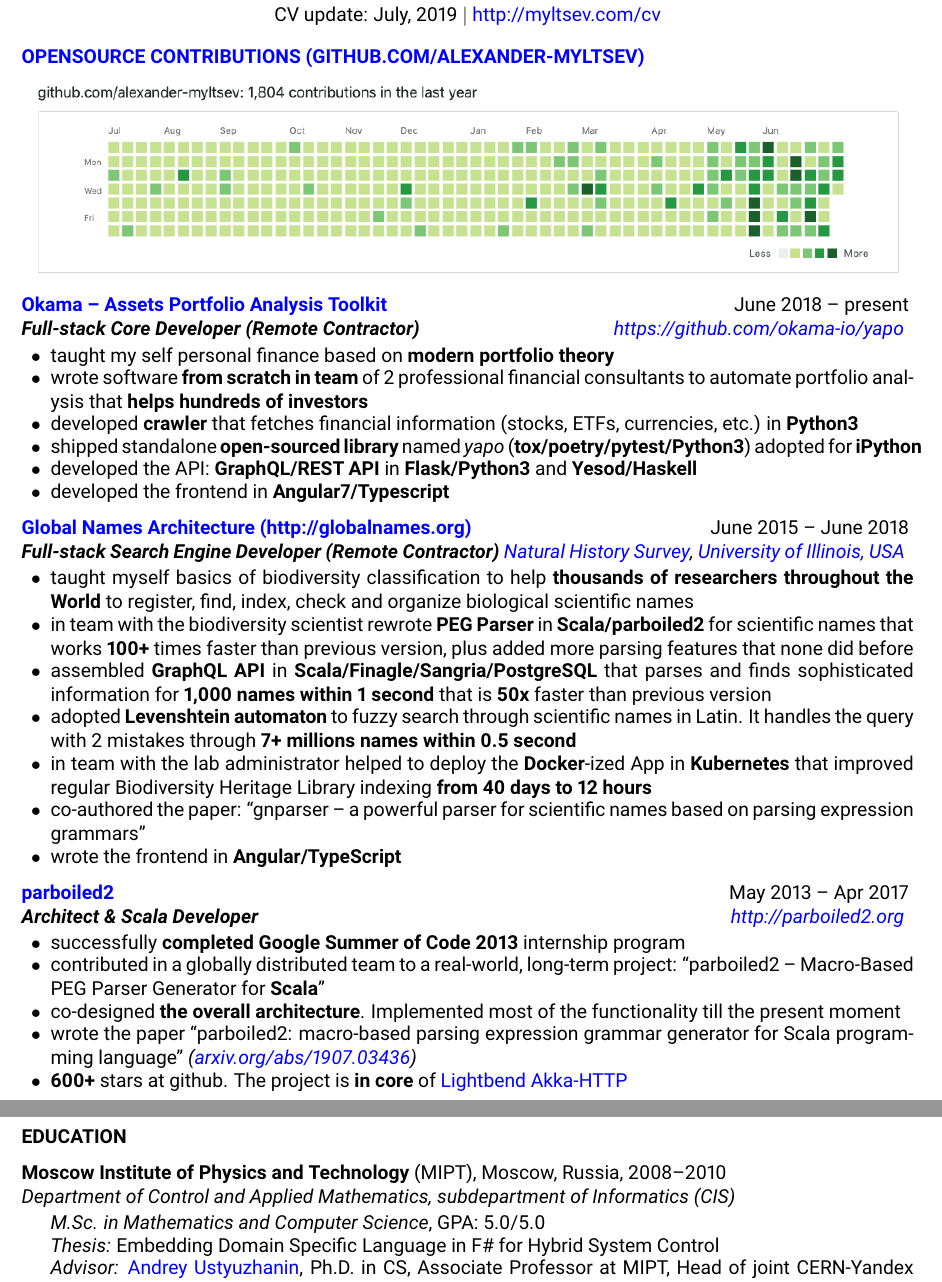
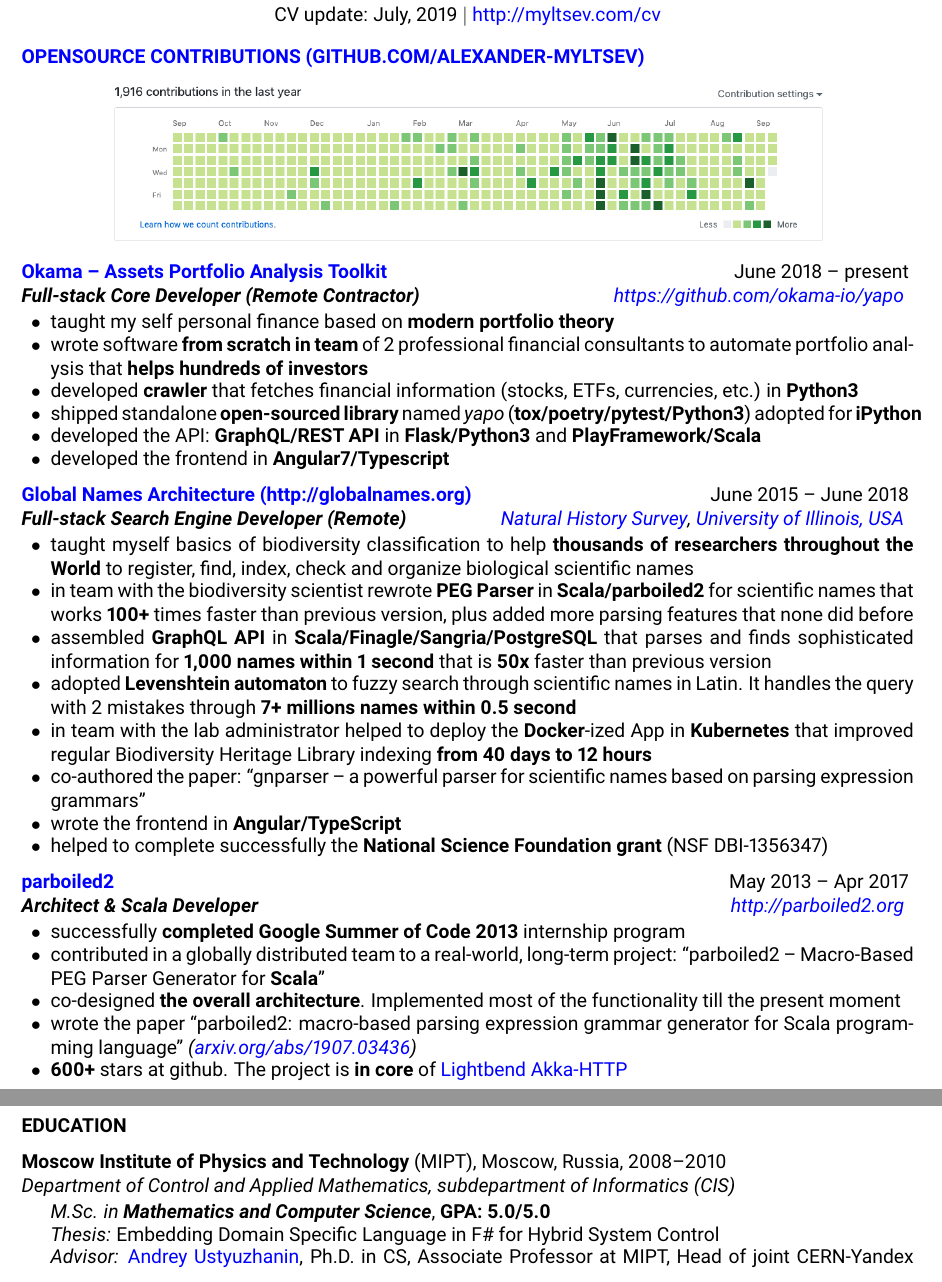
Before and after one commit to alexander-myltsev/alexander-myltsev-blog, a LaTeX CV (cv/cv.tex): two parts of pages 1 and 2 of 2, joined at a grey line, cut so that both start at the same text. Compiled offline with pdfLaTeX.

Commit message:
Minor fixes

```diff
--- a/cv/cv.tex
+++ b/cv/cv.tex
@@ -49,8 +49,8 @@
 
 \begin{rSection}{\href{https://github.com/alexander-myltsev?tab=repositories}{OpenSource
 Contributions (github.com/alexander-myltsev)}}
+\makebox[\textwidth]{\includegraphics[width=37em]{github-stats}}
 
-\noindent\makebox[\textwidth]{\includegraphics[width=45em]{github-stats}}
 
 \begin{samepage}
 \begin{rSubsection}{\href{https://github.com/okama-io/yapo}
@@ -62,16 +62,15 @@
 \item developed \textbf{crawler} that fetches financial information (stocks, ETFs, currencies, etc.) in \textbf{Python3}
 \item shipped standalone \textbf{open-sourced library} named \textit{yapo} (\textbf{tox/poetry/pytest/Python3}) adopted
 for \textbf{iPython}
-\item developed the API: \textbf{GraphQL/REST API} in \textbf{Flask/Python3} and \textbf{Yesod/Haskell}
+\item developed the API: \textbf{GraphQL/REST API} in \textbf{Flask/Python3} and \textbf{PlayFramework/Scala}
 \item developed the frontend in \textbf{Angular7/Typescript}
-
 \end{rSubsection}
 \end{samepage}
 
 \begin{samepage}
 \begin{rSubsection}{\href{http://globalnames.org/}{Global Names Architecture
 (http://globalnames.org)}}{June 2015 -- June 2018}
-{\textbf{Full-stack Search Engine Developer (Remote Contractor)}}{\href{http://www.inhs.illinois.edu/}{Natural History Survey},
+{\textbf{Full-stack Search Engine Developer (Remote)}}{\href{http://www.inhs.illinois.edu/}{Natural History Survey},
 \href{http://illinois.edu/}{University of Illinois, USA}}
 \item taught myself basics of biodiversity classification to help \textbf{thousands of researchers throughout the World} to register, find, index, check and organize
 biological scientific names
@@ -85,6 +84,7 @@
 \item co-authored the paper: ``gnparser -- a powerful parser for scientific names based on parsing expression
 grammars''
 \item wrote the frontend in \textbf{Angular/TypeScript}
+\item helped to complete successfully the \textbf{National Science Foundation grant} (NSF DBI-1356347)
 \end{rSubsection}
 \end{samepage}
 
@@ -134,7 +134,7 @@
 \begin{rSubsectionEducation}{Moscow Institute of Physics and Technology}{MIPT}{Moscow,
 Russia, 2008--2010}{Department of Control and Applied Mathematics,
 subdepartment of Informatics (CIS)}
-\item \textit{M.Sc. in Mathematics and Computer Science}, GPA: 5.0/5.0
+\item \textit{M.Sc. in \textbf{Mathematics and Computer Science}}, \textbf{GPA: 5.0/5.0}
 \item \textit{Thesis:} Embedding Domain Specific Language in F\# for Hybrid System Control
 \item \textit{Advisor:} \href{https://ru.linkedin.com/in/andreyustyuzhanin}{Andrey Ustyuzhanin},
 Ph.D. in CS, Associate Professor at MIPT, Head of joint CERN-Yandex Research \& Education programs
```
Also changed, not shown: cv/images/github-stats.png.
